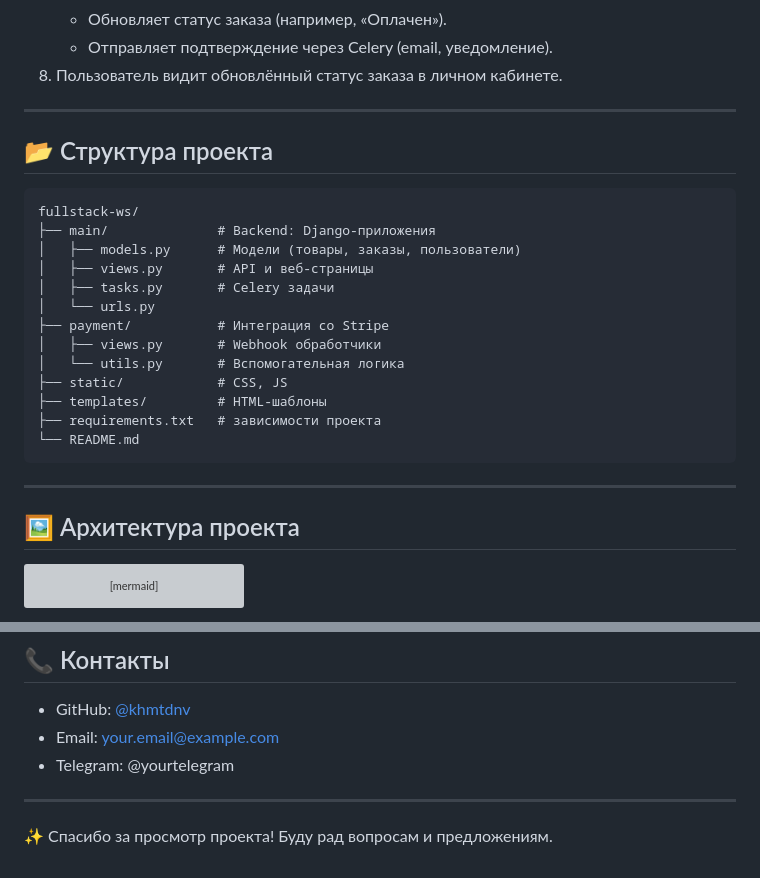
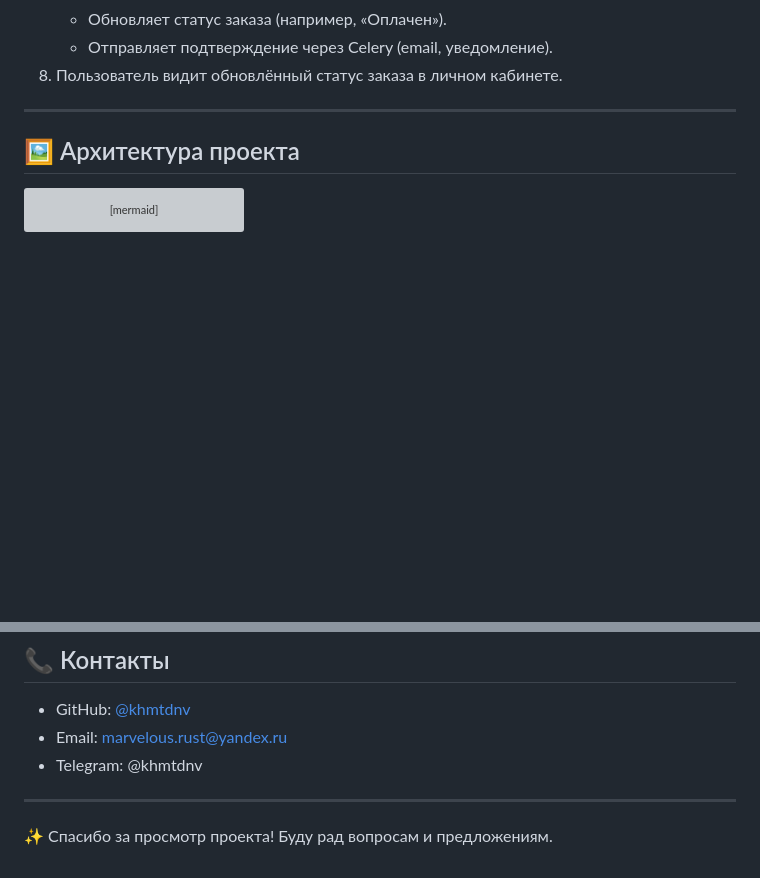
Before and after one commit to khmtdnv/fullstack-ws, a Markdown page: README.md, 2 parts joined by grey strips. Rendered like a GitHub page; blank space fills up the shorter version; grey boxes are pictures that could not be loaded.

````diff
--- a/README.md
+++ b/README.md
@@ -82,26 +82,6 @@
    - Обновляет статус заказа (например, «Оплачен»).
    - Отправляет подтверждение через Celery (email, уведомление).
 8. Пользователь видит обновлённый статус заказа в личном кабинете.
-
----
-
-## 📂 Структура проекта
-
-```
-fullstack-ws/
-├── main/              # Backend: Django-приложения
-│   ├── models.py      # Модели (товары, заказы, пользователи)
-│   ├── views.py       # API и веб-страницы
-│   ├── tasks.py       # Celery задачи
-│   └── urls.py
-├── payment/           # Интеграция со Stripe
-│   ├── views.py       # Webhook обработчики
-│   └── utils.py       # Вспомогательная логика
-├── static/            # CSS, JS
-├── templates/         # HTML-шаблоны
-├── requirements.txt   # зависимости проекта
-└── README.md
-```
 
 ---
 
@@ -211,8 +191,8 @@ flowchart TD
 ## 📞 Контакты
 
 - GitHub: [@khmtdnv](https://github.com/khmtdnv)
-- Email: your.email@example.com
-- Telegram: @yourtelegram
+- Email: marvelous.rust@yandex.ru
+- Telegram: @khmtdnv
 
 ---
 
````
